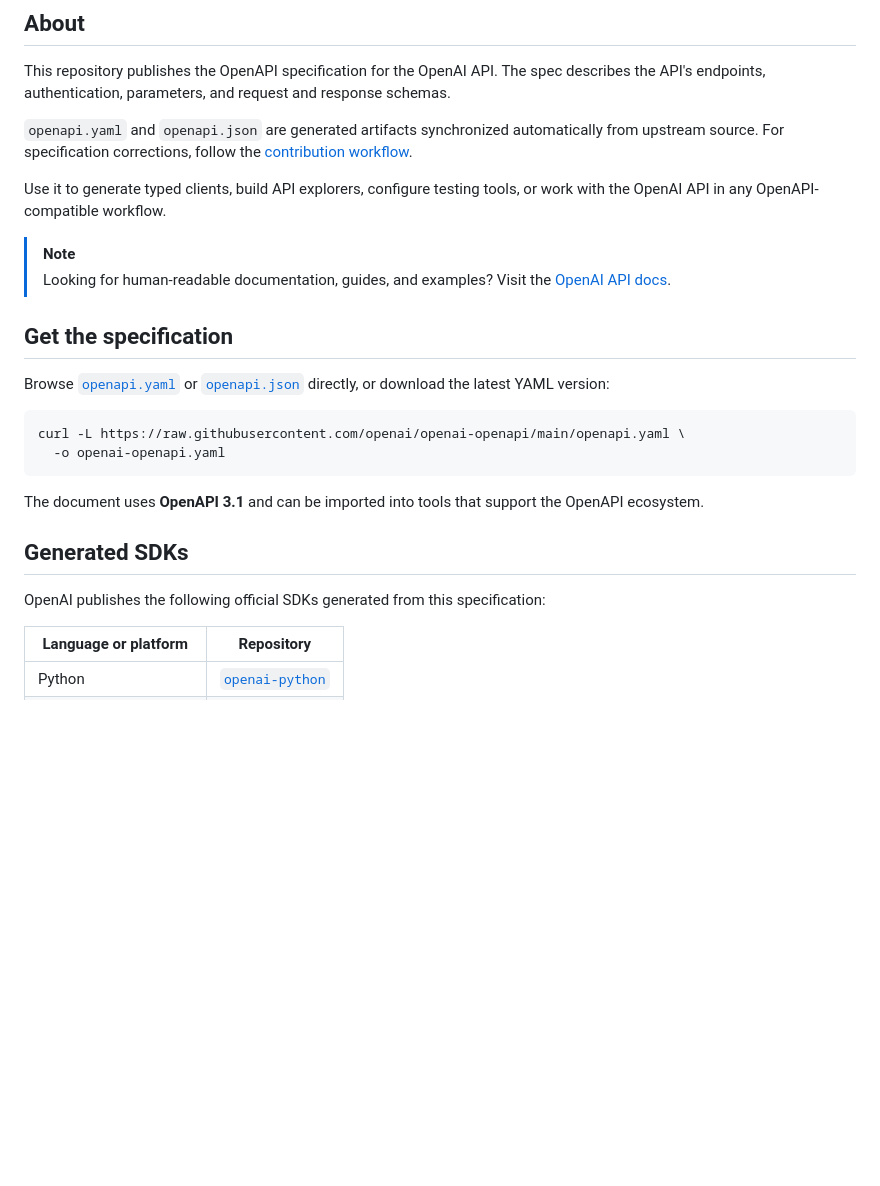
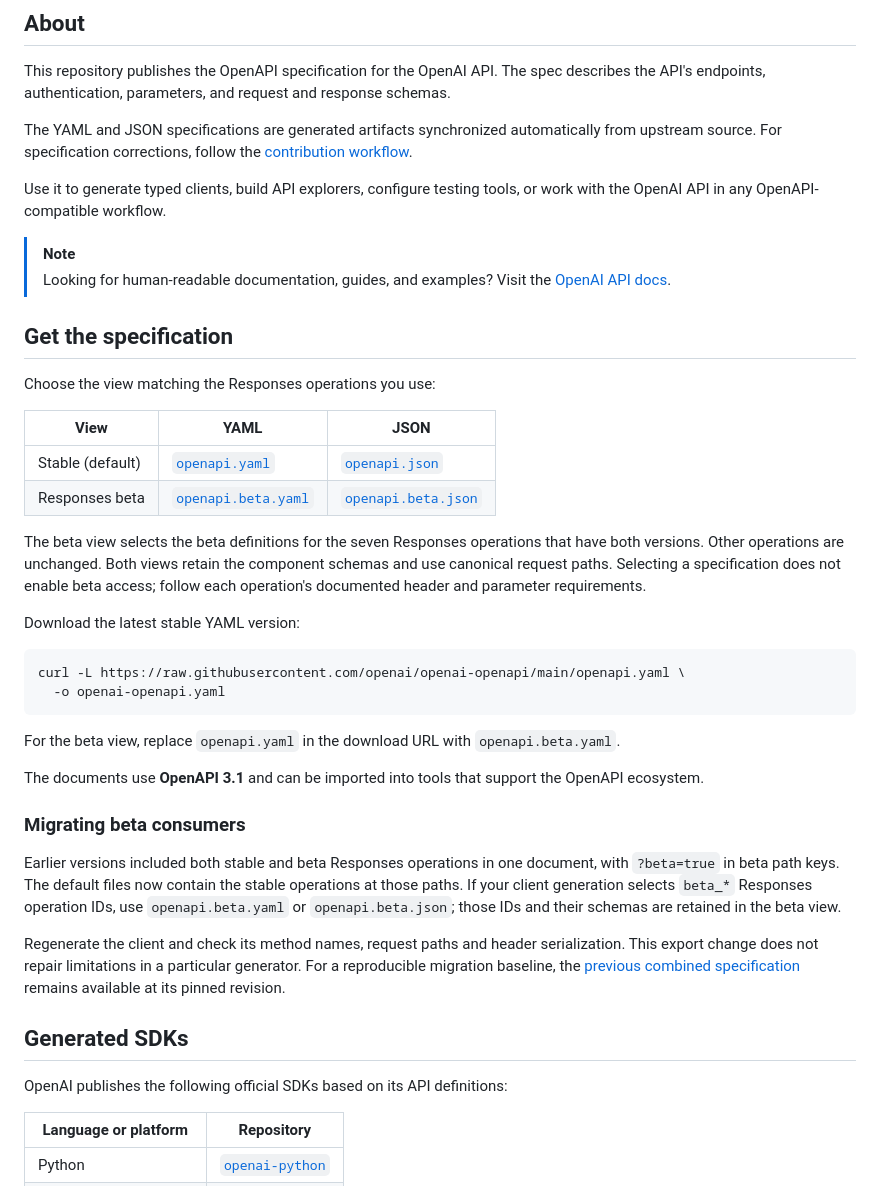
Before and after one commit to openai/openai-openapi, a Markdown page: README.md, the part around the change. Rendered like a GitHub page; blank space fills up the shorter version.

Commit message:
Document stable and Responses beta specification downloads

````diff
--- a/README.md
+++ b/README.md
@@ -21,7 +21,7 @@
 
 This repository publishes the OpenAPI specification for the OpenAI API. The spec describes the API's endpoints, authentication, parameters, and request and response schemas.
 
-`openapi.yaml` and `openapi.json` are generated artifacts synchronized automatically from upstream source. For specification corrections, follow the [contribution workflow](#contributing).
+The YAML and JSON specifications are generated artifacts synchronized automatically from upstream source. For specification corrections, follow the [contribution workflow](#contributing).
 
 Use it to generate typed clients, build API explorers, configure testing tools, or work with the OpenAI API in any OpenAPI-compatible workflow.
 
@@ -30,18 +30,35 @@ Use it to generate typed clients, build API explorers, configure testing tools,
 
 ## Get the specification
 
-Browse [`openapi.yaml`](./openapi.yaml) or [`openapi.json`](./openapi.json) directly, or download the latest YAML version:
+Choose the view matching the Responses operations you use:
+
+| View | YAML | JSON |
+| --- | --- | --- |
+| Stable (default) | [`openapi.yaml`](./openapi.yaml) | [`openapi.json`](./openapi.json) |
+| Responses beta | [`openapi.beta.yaml`](./openapi.beta.yaml) | [`openapi.beta.json`](./openapi.beta.json) |
+
+The beta view selects the beta definitions for the seven Responses operations that have both versions. Other operations are unchanged. Both views retain the component schemas and use canonical request paths. Selecting a specification does not enable beta access; follow each operation's documented header and parameter requirements.
+
+Download the latest stable YAML version:
 
 ```sh
 curl -L https://raw.githubusercontent.com/openai/openai-openapi/main/openapi.yaml \
   -o openai-openapi.yaml
 ```
 
-The document uses **OpenAPI 3.1** and can be imported into tools that support the OpenAPI ecosystem.
+For the beta view, replace `openapi.yaml` in the download URL with `openapi.beta.yaml`.
+
+The documents use **OpenAPI 3.1** and can be imported into tools that support the OpenAPI ecosystem.
+
+### Migrating beta consumers
+
+Earlier versions included both stable and beta Responses operations in one document, with `?beta=true` in beta path keys. The default files now contain the stable operations at those paths. If your client generation selects `beta_*` Responses operation IDs, use `openapi.beta.yaml` or `openapi.beta.json`; those IDs and their schemas are retained in the beta view.
+
+Regenerate the client and check its method names, request paths and header serialization. This export change does not repair limitations in a particular generator. For a reproducible migration baseline, the [previous combined specification](https://github.com/openai/openai-openapi/blob/737397823478a9823937fe4ddf442a0446c379a8/openapi.yaml) remains available at its pinned revision.
 
 ## Generated SDKs
 
-OpenAI publishes the following official SDKs generated from this specification:
+OpenAI publishes the following official SDKs based on its API definitions:
 
 | Language or platform | Repository |
 | --- | --- |
````
